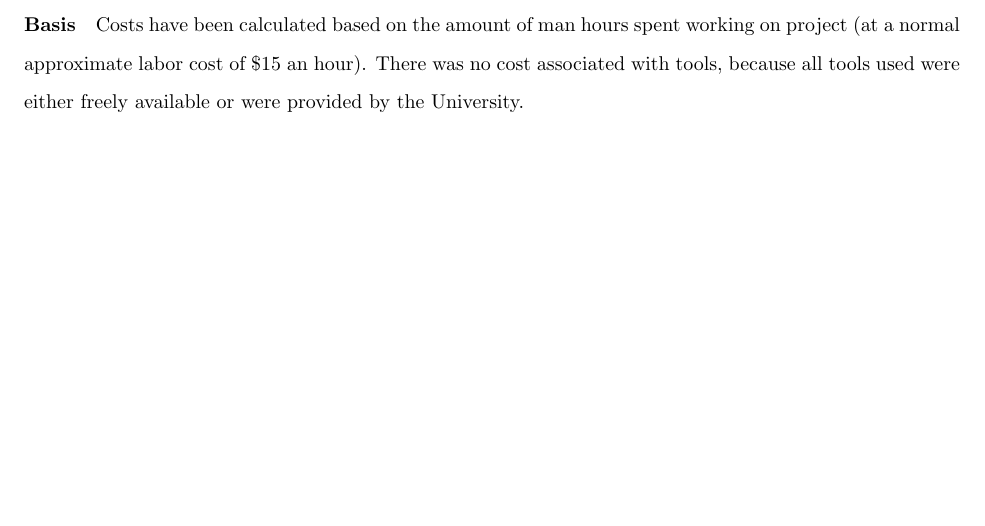
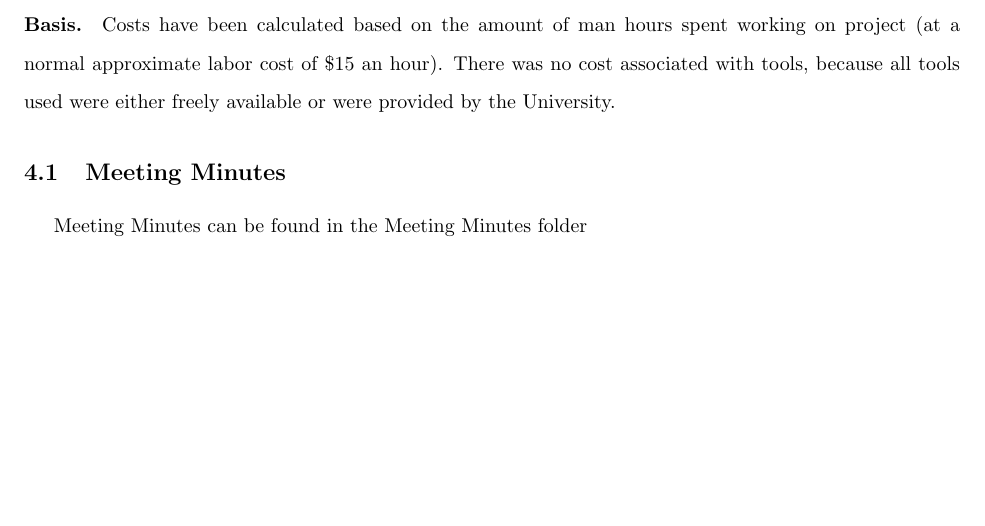
Before and after one commit to pmlt/comp354, a LaTeX document (Deliverables/D3/deliverable3.tex): part of page 28 of 29, cut so that both start at the same text, the shorter picture padded with empty space. Compiled offline with pdfLaTeX.

Commit message:
nice and simple

```diff
--- a/Deliverables/D3/deliverable3.tex
+++ b/Deliverables/D3/deliverable3.tex
@@ -928,7 +914,11 @@ Project Total & 90 & 107 & \$1605\\
 
 \clearpage
 
-\paragraph{Basis} Costs have been calculated based on the amount of man hours spent working on project (at a normal approximate labor cost of \$15 an hour). There was no cost associated with tools, because all tools used were either freely available or were provided by the University.
+\paragraph{Basis.} Costs have been calculated based on the amount of man hours spent working on project (at a normal approximate labor cost of \$15 an hour). There was no cost associated with tools, because all tools used were either freely available or were provided by the University.
+
+\subsection{Meeting Minutes}
+
+Meeting Minutes can be found in the Meeting Minutes folder
 
 \clearpage
 
```
Also changed, not shown: Deliverables/D3/deliverable3.tex (14 more changed lines).
